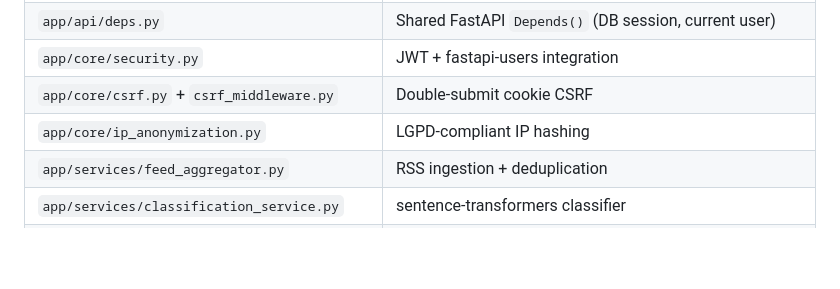
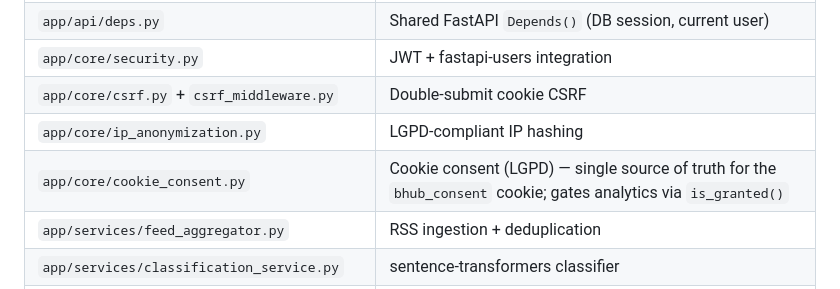
Before and after one commit to elissoncardoso1/Bhub_python, a Markdown page: CLAUDE.md, the part around the change. GitHub-like rendering; blank space fills up the shorter version.

```diff
--- a/CLAUDE.md
+++ b/CLAUDE.md
@@ -95,6 +95,7 @@ SQLite (dev) / PostgreSQL (prod) + Redis (ARQ job queue)
 | `app/core/security.py` | JWT + fastapi-users integration |
 | `app/core/csrf.py` + `csrf_middleware.py` | Double-submit cookie CSRF |
 | `app/core/ip_anonymization.py` | LGPD-compliant IP hashing |
+| `app/core/cookie_consent.py` | Cookie consent (LGPD) — single source of truth for the `bhub_consent` cookie; gates analytics via `is_granted()` |
 | `app/services/feed_aggregator.py` | RSS ingestion + deduplication |
 | `app/services/classification_service.py` | sentence-transformers classifier |
 | `app/services/search_service.py` | FTS5 + LIKE fallback |
```
Also changed, not shown: docs/README.md (+1 -0 lines), docs/seguranca/PRIVACIDADE_COOKIES.md (added, +358 -0 lines).
